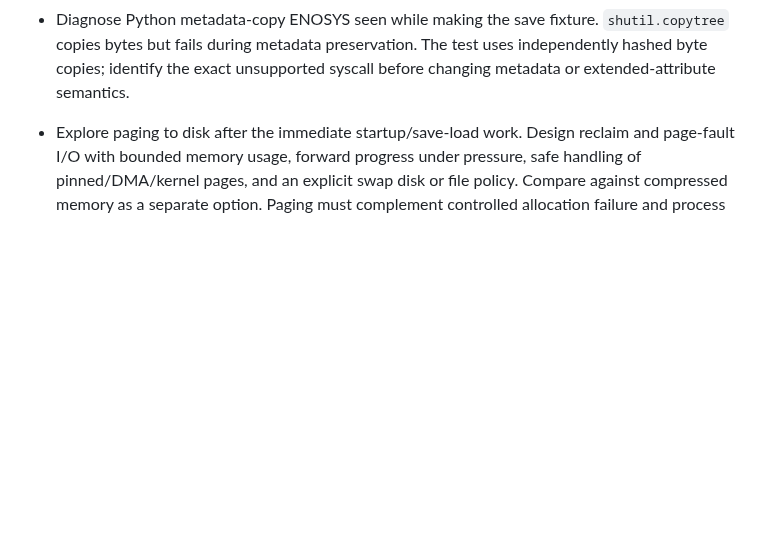
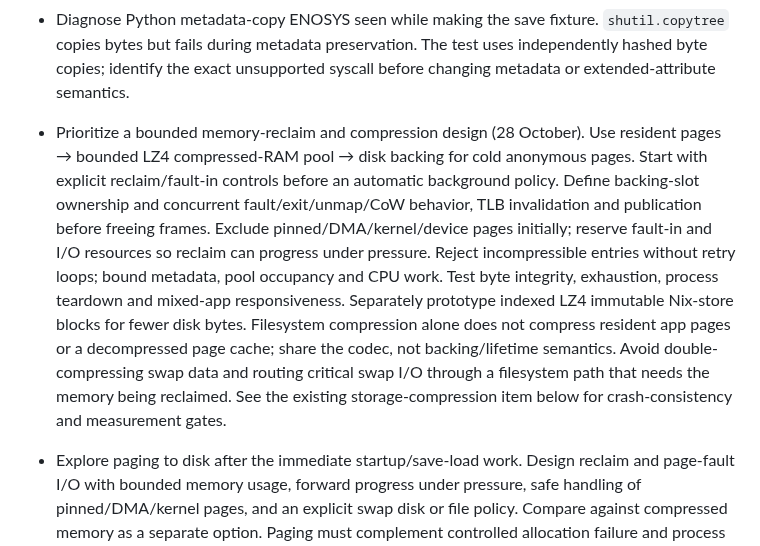
Before and after one commit to IanNorris/Brook, a Markdown page: docs/backlog.md, the part around the change. Rendered like a GitHub page; blank space fills up the shorter version.

```diff
--- a/docs/backlog.md
+++ b/docs/backlog.md
@@ -47,6 +47,22 @@ Double Commander's GTK2 build would add an older toolkit/X11 path.
   `shutil.copytree` copies bytes but fails during metadata preservation. The
   test uses independently hashed byte copies; identify the exact unsupported
   syscall before changing metadata or extended-attribute semantics.
+
+- Prioritize a bounded memory-reclaim and compression design (28 October).
+  Use resident pages → bounded LZ4 compressed-RAM pool → disk backing for cold
+  anonymous pages. Start with explicit reclaim/fault-in controls before an
+  automatic background policy. Define backing-slot ownership and concurrent
+  fault/exit/unmap/CoW behavior, TLB invalidation and publication before freeing
+  frames. Exclude pinned/DMA/kernel/device pages initially; reserve fault-in and
+  I/O resources so reclaim can progress under pressure. Reject incompressible
+  entries without retry loops; bound metadata, pool occupancy and CPU work.
+  Test byte integrity, exhaustion, process teardown and mixed-app responsiveness.
+  Separately prototype indexed LZ4 immutable Nix-store blocks for fewer disk
+  bytes. Filesystem compression alone does not compress resident app pages or
+  a decompressed page cache; share the codec, not backing/lifetime semantics.
+  Avoid double-compressing swap data and routing critical swap I/O through a
+  filesystem path that needs the memory being reclaimed. See the existing
+  storage-compression item below for crash-consistency and measurement gates.
 
 - Explore paging to disk after the immediate startup/save-load work. Design
   reclaim and page-fault I/O with bounded memory usage, forward progress under
```
Also changed, not shown: docs/branch-cleanup-20261028.md (added, +96 -0 lines), docs/branch-recovery.md (+5 -0 lines).
